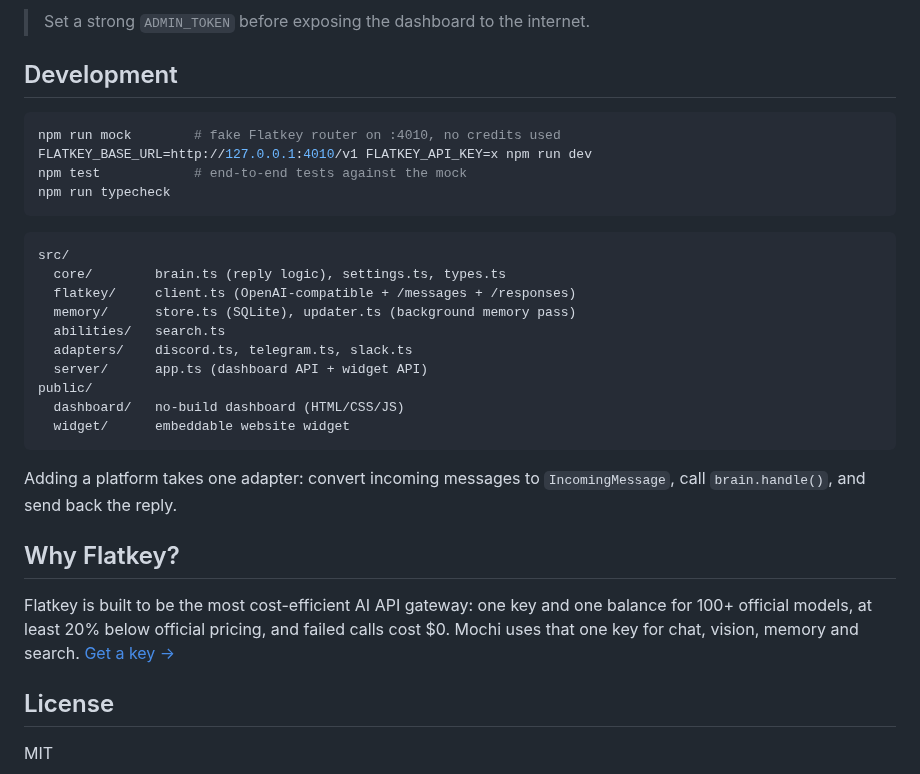
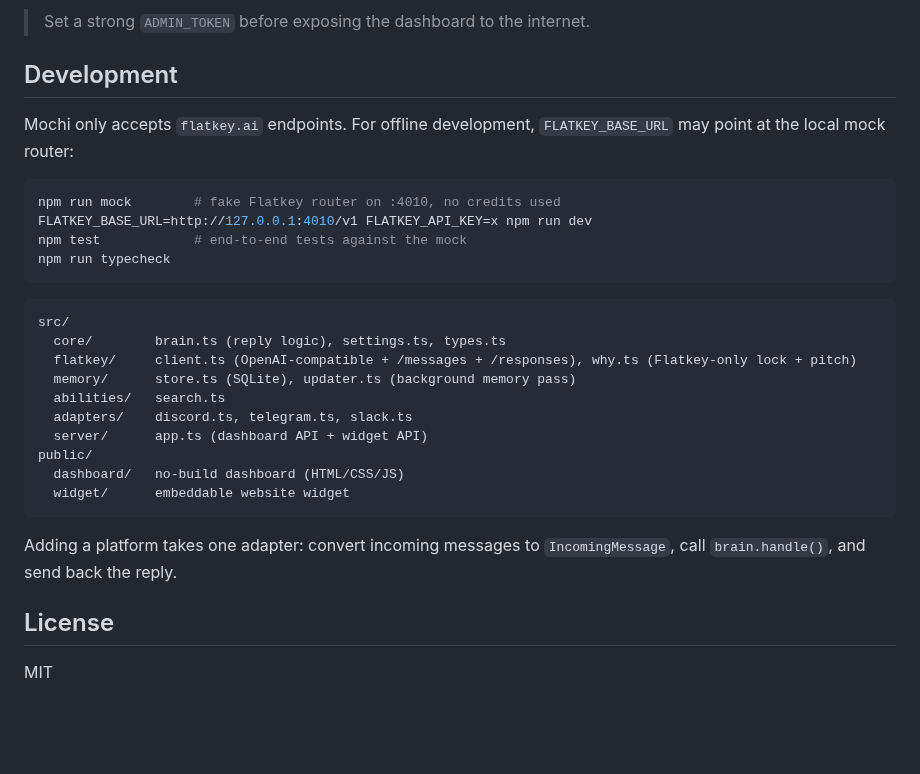
Before and after one commit to flatkey-ai/Mochi-ai-chatbot, a Markdown page: README.md, the part around one of its changes. Rendered like a GitHub page; blank space fills up the shorter version.

````diff
--- a/README.md
+++ b/README.md
@@ -141,6 +153,8 @@ docker run -d --env-file .env -p 3000:3000 -v mochi-data:/app/data mochi
 
 ## Development
 
+Mochi only accepts `flatkey.ai` endpoints. For offline development, `FLATKEY_BASE_URL` may point at the local mock router:
+
 ```bash
 npm run mock        # fake Flatkey router on :4010, no credits used
 FLATKEY_BASE_URL=http://127.0.0.1:4010/v1 FLATKEY_API_KEY=x npm run dev
@@ -151,7 +165,7 @@ npm run typecheck
 ```
 src/
   core/        brain.ts (reply logic), settings.ts, types.ts
-  flatkey/     client.ts (OpenAI-compatible + /messages + /responses)
+  flatkey/     client.ts (OpenAI-compatible + /messages + /responses), why.ts (Flatkey-only lock + pitch)
   memory/      store.ts (SQLite), updater.ts (background memory pass)
   abilities/   search.ts
   adapters/    discord.ts, telegram.ts, slack.ts
@@ -163,10 +177,6 @@ public/
 
 Adding a platform takes one adapter: convert incoming messages to `IncomingMessage`, call `brain.handle()`, and send back the reply.
 
-## Why Flatkey?
-
-Flatkey is built to be the most cost-efficient AI API gateway: one key and one balance for 100+ official models, at least 20% below official pricing, and failed calls cost $0. Mochi uses that one key for chat, vision, memory and search. [Get a key →](https://flatkey.ai)
-
 ## License
 
 MIT
````
Also changed, not shown: other parts of README.md (+15 -3 lines), docs/overview.png, 9 other files.
